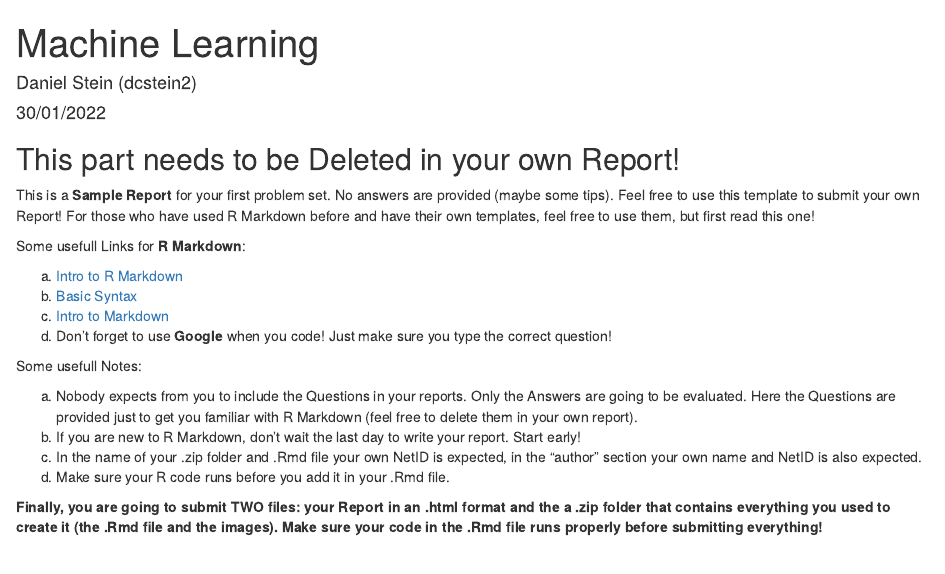
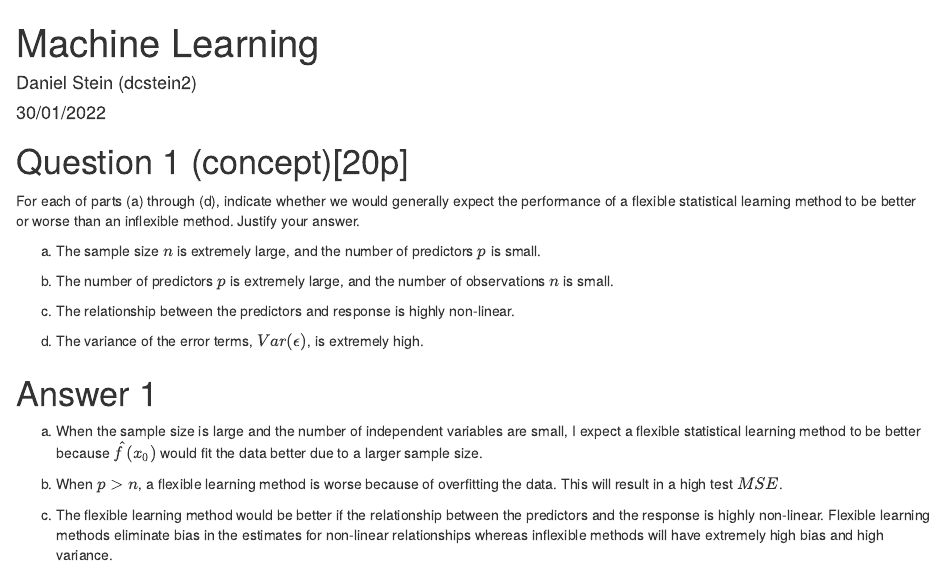
Before and after one commit to dcstein22/Machine_Learning, an R Markdown document (ECON_490_PS1_dcstein2.Rmd): the page in a window 1100 px wide, from its top. The pictures show the output file ECON_490_PS1_dcstein2.html that the author committed with the source, opened offline.

Commit message:
Machine Learning Homework 1

````diff
--- a/ECON_490_PS1_dcstein2.Rmd
+++ b/ECON_490_PS1_dcstein2.Rmd
@@ -8,27 +8,6 @@ output: html_document
 ```{r setup, include=FALSE}
 knitr::opts_chunk$set(echo = TRUE)
 ```
-
-## This part needs to be Deleted in your own Report!
-
-This is a **Sample Report** for your first problem set. No answers are provided (maybe some tips). Feel free to use this template to submit your own Report! For those who have used R Markdown before and have their own templates, feel free to use them, but first read this one!
-
-Some usefull Links for **R Markdown**:
-
-a) [Intro to R Markdown](https://rmarkdown.rstudio.com/articles_intro.html)
-b) [Basic Syntax](https://www.markdownguide.org/basic-syntax/)
-c) [Intro to Markdown](https://learninglab.gitlabpages.inria.fr/mooc-rr/mooc-rr-ressources/module1/ressources/introduction_to_markdown.html)
-d) Don't forget to use **Google** when you code! Just make sure you type the correct  question!
-
-Some usefull Notes:
-
-a) Nobody expects from you to include the Questions in your reports. Only the Answers are going to be evaluated. Here the Questions are provided just to get you familiar with R Markdown (feel free to delete them in your own report).
-b) If you are new to R Markdown, don't wait the last day to write your report. Start early!
-c) In the name of your .zip folder and .Rmd file your own NetID is expected, in the "author" section your own name and NetID is also expected.
-d) Make sure your R code runs before you add it in your .Rmd file.
-
-**Finally, you are going to submit TWO files: your Report in an .html format and the a .zip folder that contains everything you used to create it (the .Rmd file and the images). Make sure your code in the .Rmd file runs properly before submitting everything!**
-
 
 # Question 1 (concept)[20p]
 
````
Also changed, not shown: ECON_490_PS1_dcstein2.html.
